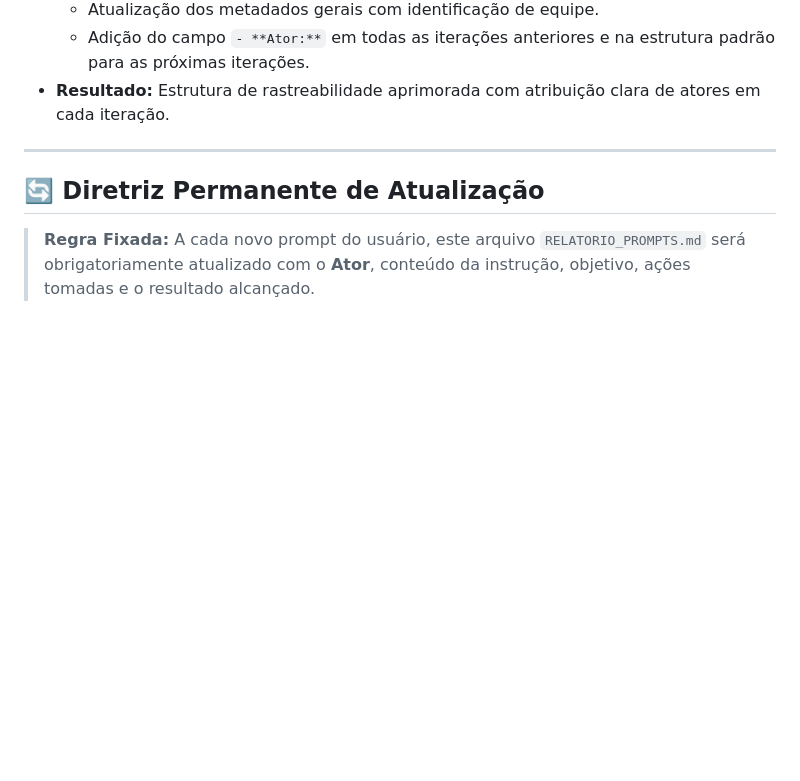
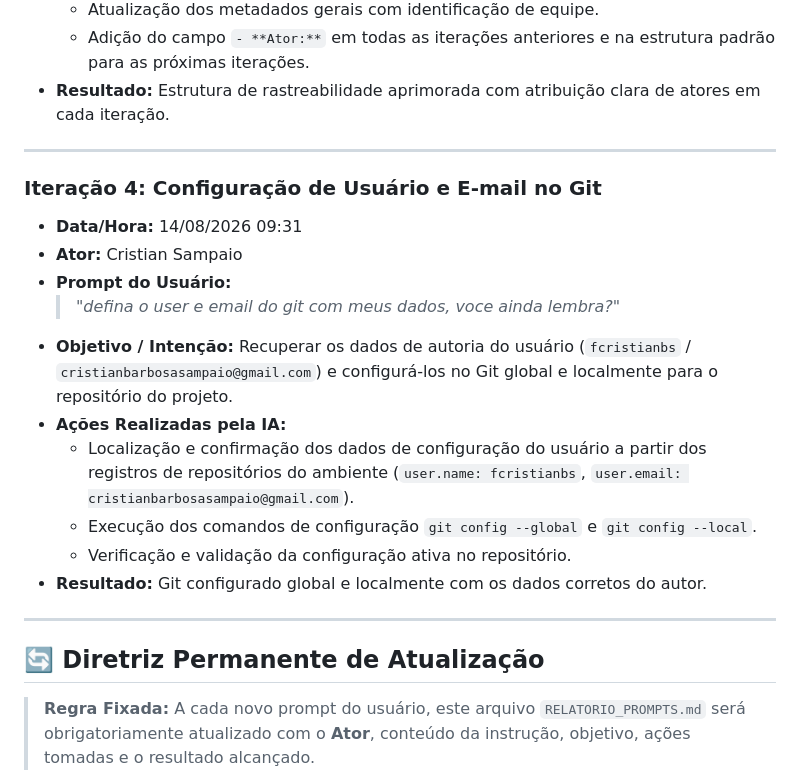
Before and after one commit to fcristianbs/Jogo-da-velha-X.O-unifor, a Markdown page: RELATORIO_PROMPTS.md, the part around the change. Rendered like a GitHub page; blank space fills up the shorter version.

Commit message:
relatorio

```diff
--- a/RELATORIO_PROMPTS.md
+++ b/RELATORIO_PROMPTS.md
@@ -66,5 +66,19 @@ Este documento registra todas as interações, comandos e prompts trocados com o
 
 ---
 
+### Iteração 4: Configuração de Usuário e E-mail no Git
+- **Data/Hora:** 14/08/2026 09:31
+- **Ator:** Cristian Sampaio
+- **Prompt do Usuário:**
+  > *"defina o user e email do git com meus dados, voce ainda lembra?"*
+- **Objetivo / Intenção:** Recuperar os dados de autoria do usuário (`fcristianbs` / `cristianbarbosasampaio@gmail.com`) e configurá-los no Git global e localmente para o repositório do projeto.
+- **Ações Realizadas pela IA:**
+  - Localização e confirmação dos dados de configuração do usuário a partir dos registros de repositórios do ambiente (`user.name: fcristianbs`, `user.email: cristianbarbosasampaio@gmail.com`).
+  - Execução dos comandos de configuração `git config --global` e `git config --local`.
+  - Verificação e validação da configuração ativa no repositório.
+- **Resultado:** Git configurado global e localmente com os dados corretos do autor.
+
+---
+
 ## 🔄 Diretriz Permanente de Atualização
 > **Regra Fixada:** A cada novo prompt do usuário, este arquivo `RELATORIO_PROMPTS.md` será obrigatoriamente atualizado com o **Ator**, conteúdo da instrução, objetivo, ações tomadas e o resultado alcançado.
```
